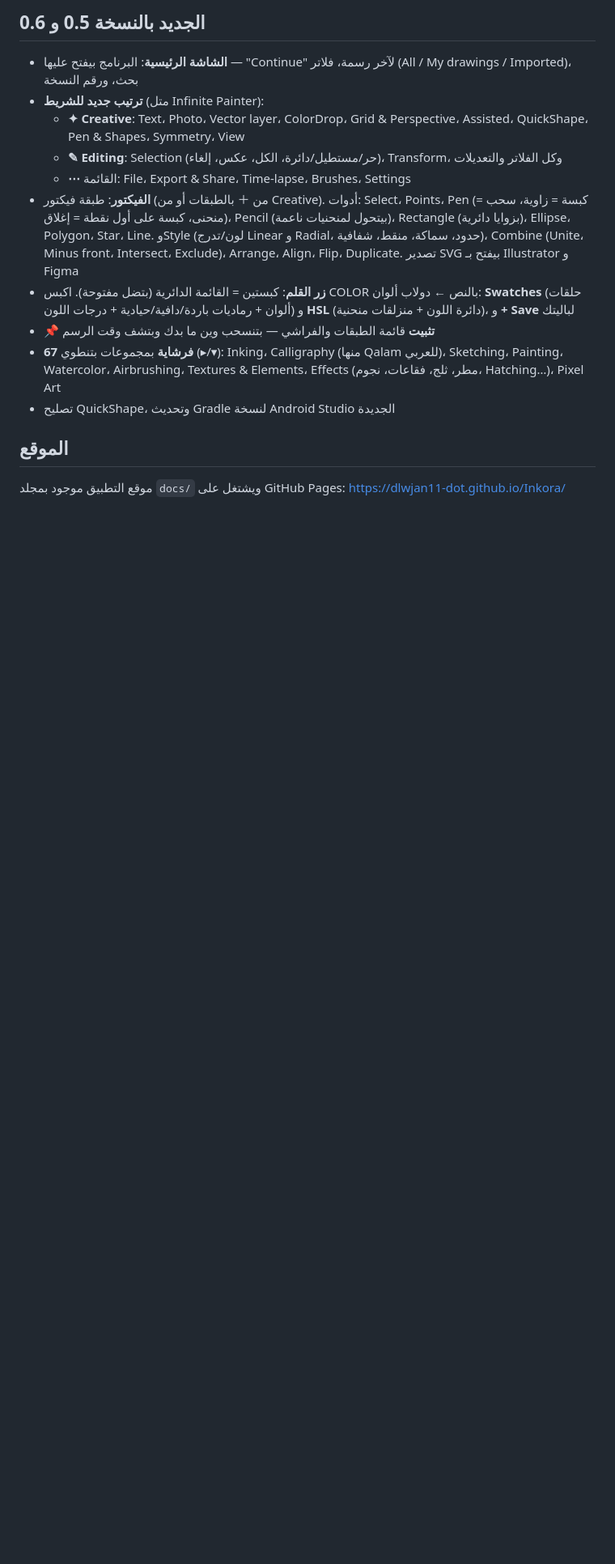
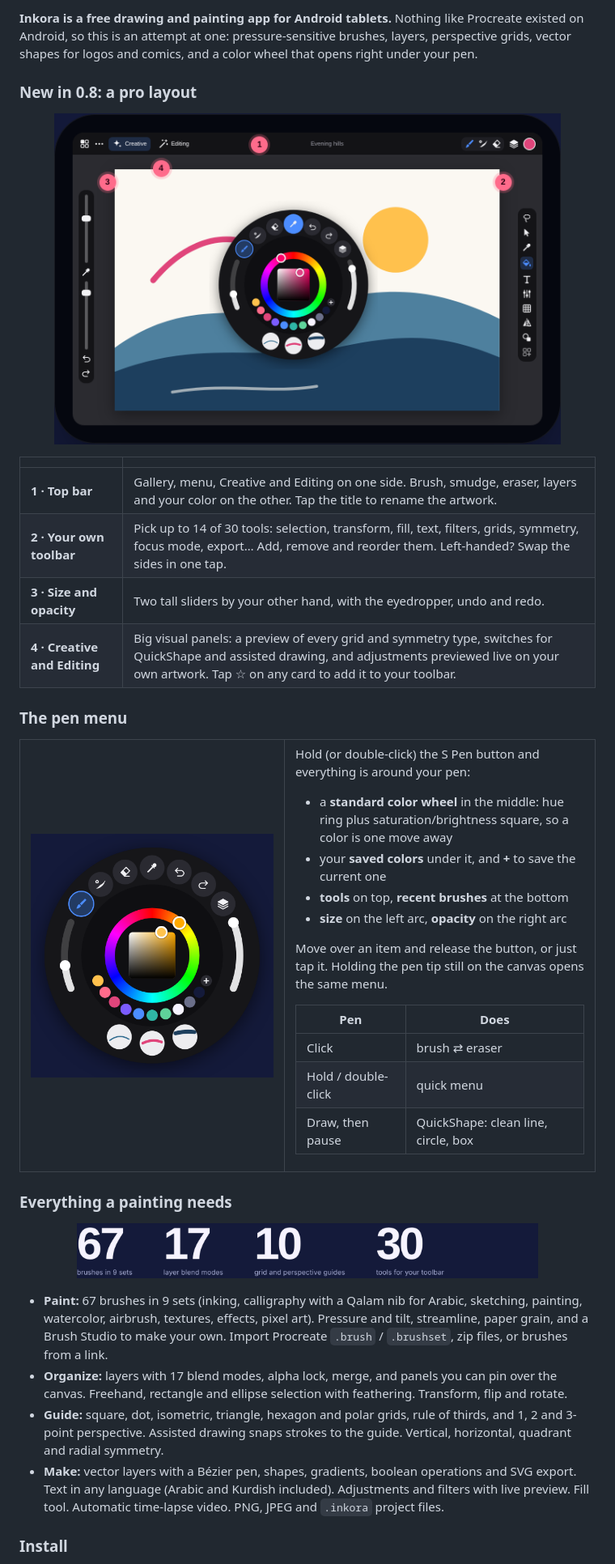
Before and after one commit to dlwjan11-dot/Inkora, a Markdown page: README.md, the part around one of its changes. Shown at 81% size. Rendered like a GitHub page; pictures changed too: art/interface.png (added), art/numbers.png (added), art/pen-menu.png (added); blank space fills up the shorter version.

```diff
--- a/README.md
+++ b/README.md
@@ -52,17 +28,51 @@
 
-## الجديد بالنسخة 0.5 و 0.6
-- **الشاشة الرئيسية**: البرنامج بيفتح عليها — "Continue" لآخر رسمة، فلاتر (All / My drawings / Imported)، بحث، ورقم النسخة
-- **ترتيب جديد للشريط** (متل Infinite Painter):
-  - **✦ Creative**: Text، Photo، Vector layer، ColorDrop، Grid & Perspective، Assisted، QuickShape، Pen & Shapes، Symmetry، View
-  - **✎ Editing**: Selection (حر/مستطيل/دائرة، الكل، عكس، إلغاء)، Transform، وكل الفلاتر والتعديلات
-  - **⋯** القائمة: File، Export & Share، Time-lapse، Brushes، Settings
-- **الفيكتور**: طبقة فيكتور (من ＋ بالطبقات أو من Creative). أدوات: Select، Points، Pen (كبسة = زاوية، سحب = منحنى، كبسة على أول نقطة = إغلاق)، Pencil (بيتحول لمنحنيات ناعمة)، Rectangle (بزوايا دائرية)، Ellipse، Polygon، Star، Line. وStyle (لون/تدرج Linear و Radial، حدود، سماكة، منقط، شفافية)، Combine (Unite، Minus front، Intersect، Exclude)، Arrange، Align، Flip، Duplicate. تصدير SVG بيفتح بـ Illustrator و Figma
-- **زر القلم**: كبستين = القائمة الدائرية (بتضل مفتوحة). اكبس COLOR بالنص ← دولاب ألوان: **Swatches** (حلقات ألوان + رماديات باردة/دافية/حيادية + درجات اللون) و **HSL** (دائرة اللون + منزلقات منحنية)، و **+ Save** لباليتك
-- **📌 تثبيت** قائمة الطبقات والفراشي — بتنسحب وين ما بدك وبتشف وقت الرسم
-- **67 فرشاية** بمجموعات بتنطوي (▸/▾): Inking، Calligraphy (منها Qalam للعربي)، Sketching، Painting، Watercolor، Airbrushing، Textures & Elements، Effects (مطر، ثلج، فقاعات، نجوم، Hatching…)، Pixel Art
-- تصليح QuickShape، وتحديث Gradle لنسخة Android Studio الجديدة
+**Inkora is a free drawing and painting app for Android tablets.** Nothing like Procreate existed on Android, so this is an attempt at one: pressure-sensitive brushes, layers, perspective grids, vector shapes for logos and comics, and a color wheel that opens right under your pen.
 
-## الموقع
+### New in 0.8: a pro layout
 
-موقع التطبيق موجود بمجلد `docs/` ويشتغل على GitHub Pages:
-https://dlwjan11-dot.github.io/Inkora/
+<p align="center"><img src="art/interface.png" alt="The Inkora interface" width="88%"></p>
+
+| | |
+|---|---|
+| **1 · Top bar** | Gallery, menu, Creative and Editing on one side. Brush, smudge, eraser, layers and your color on the other. Tap the title to rename the artwork. |
+| **2 · Your own toolbar** | Pick up to 14 of 30 tools: selection, transform, fill, text, filters, grids, symmetry, focus mode, export… Add, remove and reorder them. Left-handed? Swap the sides in one tap. |
+| **3 · Size and opacity** | Two tall sliders by your other hand, with the eyedropper, undo and redo. |
+| **4 · Creative and Editing** | Big visual panels: a preview of every grid and symmetry type, switches for QuickShape and assisted drawing, and adjustments previewed live on your own artwork. Tap ☆ on any card to add it to your toolbar. |
+
+### The pen menu
+
+<table>
+<tr>
+<td width="46%"><img src="art/pen-menu.png" alt="Pen quick menu"></td>
+<td>
+
+Hold (or double-click) the S Pen button and everything is around your pen:
+
+- a **standard color wheel** in the middle: hue ring plus saturation/brightness square, so a color is one move away
+- your **saved colors** under it, and **+** to save the current one
+- **tools** on top, **recent brushes** at the bottom
+- **size** on the left arc, **opacity** on the right arc
+
+Move over an item and release the button, or just tap it. Holding the pen tip still on the canvas opens the same menu.
+
+| Pen | Does |
+|---|---|
+| Click | brush ⇄ eraser |
+| Hold / double-click | quick menu |
+| Draw, then pause | QuickShape: clean line, circle, box |
+
+</td>
+</tr>
+</table>
+
+### Everything a painting needs
+
+<p align="center"><img src="art/numbers.png" alt="67 brushes, 17 blend modes, 10 guides, 30 toolbar tools" width="80%"></p>
+
+- **Paint:** 67 brushes in 9 sets (inking, calligraphy with a Qalam nib for Arabic, sketching, painting, watercolor, airbrush, textures, effects, pixel art). Pressure and tilt, streamline, paper grain, and a Brush Studio to make your own. Import Procreate `.brush` / `.brushset`, zip files, or brushes from a link.
+- **Organize:** layers with 17 blend modes, alpha lock, merge, and panels you can pin over the canvas. Freehand, rectangle and ellipse selection with feathering. Transform, flip and rotate.
+- **Guide:** square, dot, isometric, triangle, hexagon and polar grids, rule of thirds, and 1, 2 and 3-point perspective. Assisted drawing snaps strokes to the guide. Vertical, horizontal, quadrant and radial symmetry.
+- **Make:** vector layers with a Bézier pen, shapes, gradients, boolean operations and SVG export. Text in any language (Arabic and Kurdish included). Adjustments and filters with live preview. Fill tool. Automatic time-lapse video. PNG, JPEG and `.inkora` project files.
+
+### Install
+
```
Also changed, not shown: other parts of README.md (+108 -45 lines), art/banner.png (added), art/site-ar.png (added), art/site-ckb.png (added), 10 other files.
